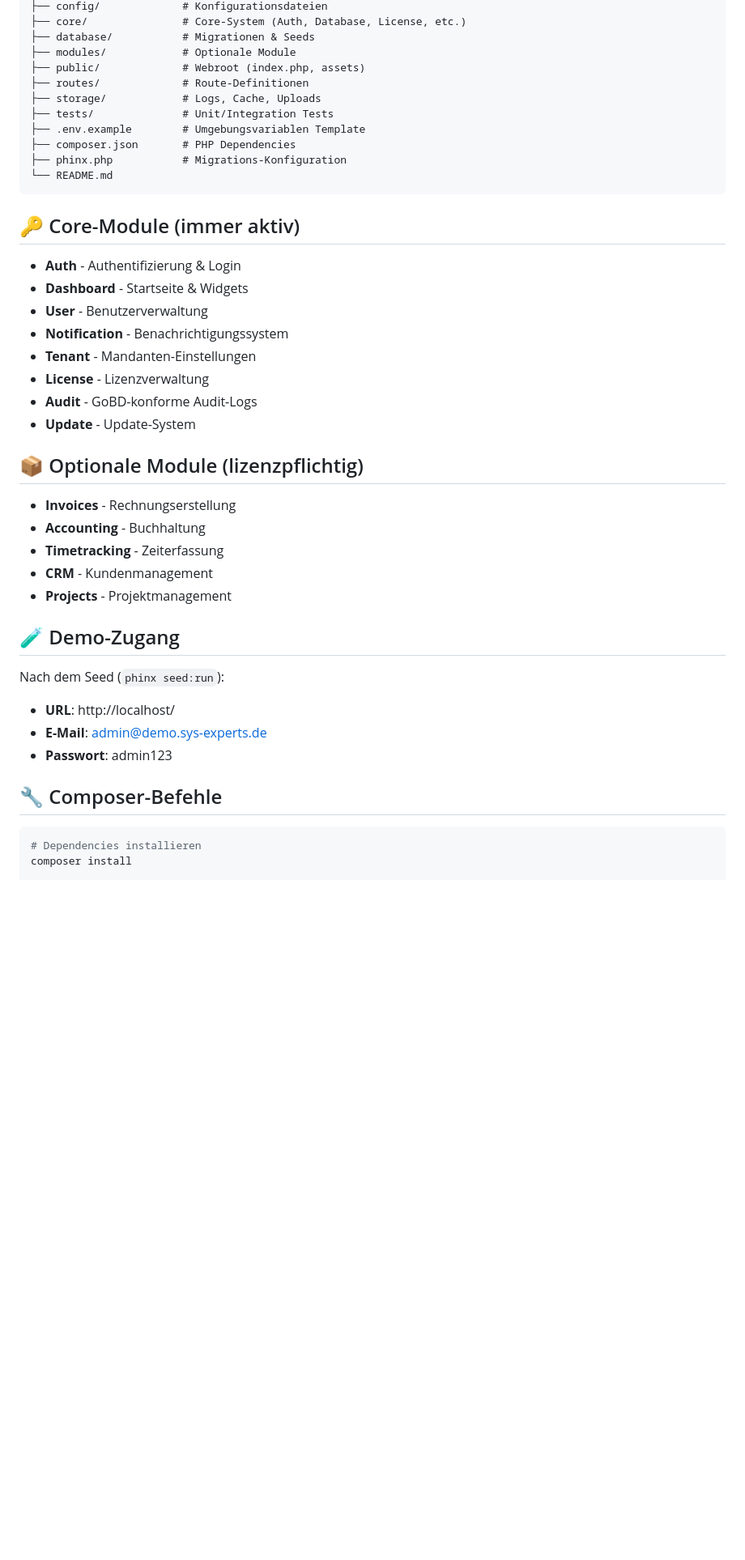
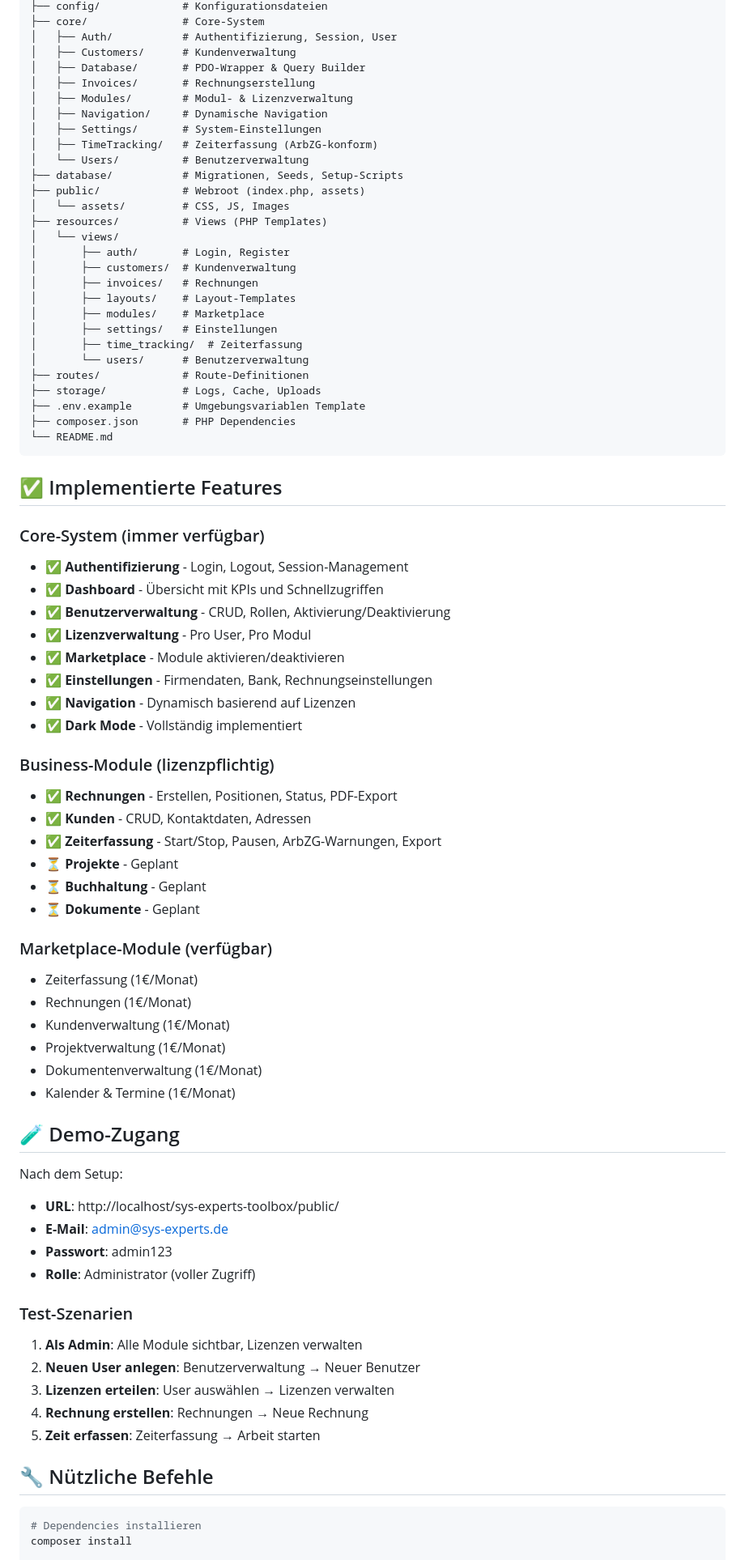
Before and after one commit to sysexperts/argh, a Markdown page: README.md, the part around one of its changes. Shown at 81% size. Rendered like a GitHub page; blank space fills up the shorter version.

Commit message:
Progress and Readme Update

````diff
--- a/README.md
+++ b/README.md
@@ -71,45 +80,80 @@ sys-experts-toolbox/
 ├── config/             # Konfigurationsdateien
-├── core/               # Core-System (Auth, Database, License, etc.)
-├── database/           # Migrationen & Seeds
-├── modules/            # Optionale Module
+├── core/               # Core-System
+│   ├── Auth/           # Authentifizierung, Session, User
+│   ├── Customers/      # Kundenverwaltung
+│   ├── Database/       # PDO-Wrapper & Query Builder
+│   ├── Invoices/       # Rechnungserstellung
+│   ├── Modules/        # Modul- & Lizenzverwaltung
+│   ├── Navigation/     # Dynamische Navigation
+│   ├── Settings/       # System-Einstellungen
+│   ├── TimeTracking/   # Zeiterfassung (ArbZG-konform)
+│   └── Users/          # Benutzerverwaltung
+├── database/           # Migrationen, Seeds, Setup-Scripts
 ├── public/             # Webroot (index.php, assets)
+│   └── assets/         # CSS, JS, Images
+├── resources/          # Views (PHP Templates)
+│   └── views/
+│       ├── auth/       # Login, Register
+│       ├── customers/  # Kundenverwaltung
+│       ├── invoices/   # Rechnungen
+│       ├── layouts/    # Layout-Templates
+│       ├── modules/    # Marketplace
+│       ├── settings/   # Einstellungen
+│       ├── time_tracking/  # Zeiterfassung
+│       └── users/      # Benutzerverwaltung
 ├── routes/             # Route-Definitionen
 ├── storage/            # Logs, Cache, Uploads
-├── tests/              # Unit/Integration Tests
 ├── .env.example        # Umgebungsvariablen Template
 ├── composer.json       # PHP Dependencies
-├── phinx.php           # Migrations-Konfiguration
 └── README.md
 ```
 
-## 🔑 Core-Module (immer aktiv)
+## ✅ Implementierte Features
 
-- **Auth** - Authentifizierung & Login
-- **Dashboard** - Startseite & Widgets
-- **User** - Benutzerverwaltung
-- **Notification** - Benachrichtigungssystem
-- **Tenant** - Mandanten-Einstellungen
-- **License** - Lizenzverwaltung
-- **Audit** - GoBD-konforme Audit-Logs
-- **Update** - Update-System
+### Core-System (immer verfügbar)
+- ✅ **Authentifizierung** - Login, Logout, Session-Management
+- ✅ **Dashboard** - Übersicht mit KPIs und Schnellzugriffen
+- ✅ **Benutzerverwaltung** - CRUD, Rollen, Aktivierung/Deaktivierung
+- ✅ **Lizenzverwaltung** - Pro User, Pro Modul
+- ✅ **Marketplace** - Module aktivieren/deaktivieren
+- ✅ **Einstellungen** - Firmendaten, Bank, Rechnungseinstellungen
+- ✅ **Navigation** - Dynamisch basierend auf Lizenzen
+- ✅ **Dark Mode** - Vollständig implementiert
 
-## 📦 Optionale Module (lizenzpflichtig)
+### Business-Module (lizenzpflichtig)
+- ✅ **Rechnungen** - Erstellen, Positionen, Status, PDF-Export
+- ✅ **Kunden** - CRUD, Kontaktdaten, Adressen
+- ✅ **Zeiterfassung** - Start/Stop, Pausen, ArbZG-Warnungen, Export
+- ⏳ **Projekte** - Geplant
+- ⏳ **Buchhaltung** - Geplant
+- ⏳ **Dokumente** - Geplant
 
-- **Invoices** - Rechnungserstellung
-- **Accounting** - Buchhaltung
-- **Timetracking** - Zeiterfassung
-- **CRM** - Kundenmanagement
-- **Projects** - Projektmanagement
+### Marketplace-Module (verfügbar)
+- Zeiterfassung (1€/Monat)
+- Rechnungen (1€/Monat)
+- Kundenverwaltung (1€/Monat)
+- Projektverwaltung (1€/Monat)
+- Dokumentenverwaltung (1€/Monat)
+- Kalender & Termine (1€/Monat)
 
 ## 🧪 Demo-Zugang
 
-Nach dem Seed (`phinx seed:run`):
+Nach dem Setup:
 
-- **URL**: http://localhost/
-- **E-Mail**: admin@demo.sys-experts.de
+- **URL**: http://localhost/sys-experts-toolbox/public/
+- **E-Mail**: admin@sys-experts.de
 - **Passwort**: admin123
+- **Rolle**: Administrator (voller Zugriff)
 
-## 🔧 Composer-Befehle
+### Test-Szenarien
+
+1. **Als Admin**: Alle Module sichtbar, Lizenzen verwalten
+2. **Neuen User anlegen**: Benutzerverwaltung → Neuer Benutzer
+3. **Lizenzen erteilen**: User auswählen → Lizenzen verwalten
+4. **Rechnung erstellen**: Rechnungen → Neue Rechnung
+5. **Zeit erfassen**: Zeiterfassung → Arbeit starten
+
+## 🔧 Nützliche Befehle
 
 ```bash
 # Dependencies installieren
````
Also changed, not shown: other parts of README.md (+120 -45 lines), PROGRESS.md (+31 -3 lines).
